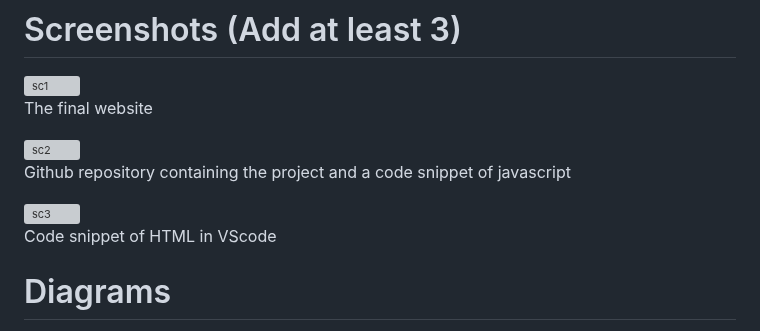
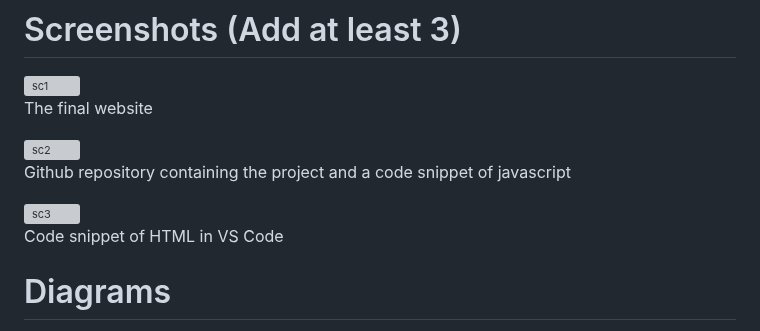
Before and after one commit to arj-max/TINK-HER-HACK, a Markdown page: README.md, the part around the change. Rendered like a GitHub page; grey boxes are pictures that could not be loaded.

```diff
--- a/README.md
+++ b/README.md
@@ -103,13 +103,16 @@ For Software:
 
 The final website
 
+
 <img width="959" alt="sc2" src="https://github.com/user-attachments/assets/d2058651-b5bf-40c7-b5fd-c0e19833aba9" />
 
 Github repository containing the project and a code snippet of javascript
 
+
 <img width="959" alt="sc3" src="https://github.com/user-attachments/assets/9e73b81c-93a4-45fb-92f9-6cc315825ca5" />
 
-Code snippet of HTML in VScode
+Code snippet of HTML in VS Code
+
 
 # Diagrams
 ![Workflow](Add your workflow/architecture diagram here)
```
